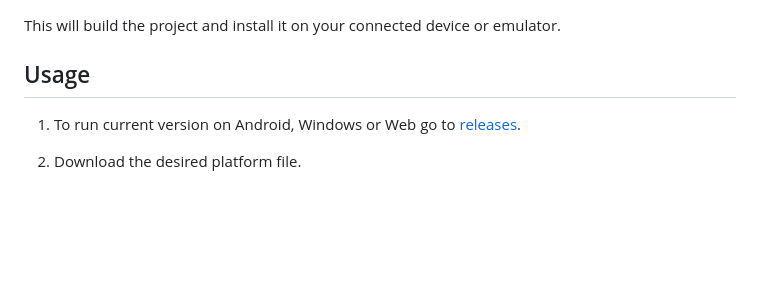
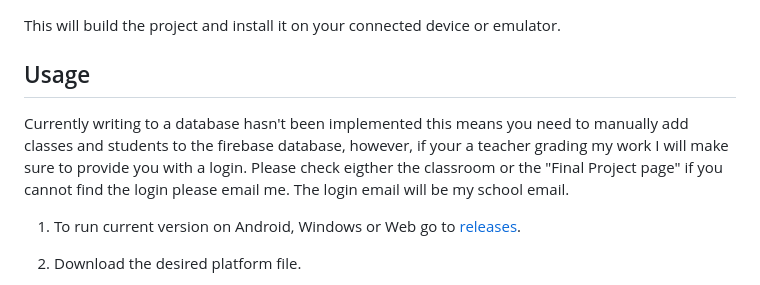
Before and after one commit to lachlk/school_role, a Markdown page: README.md, the part around the change. GitHub-like rendering; blank space fills up the shorter version.

Commit message:
Updated README.md to have more information for teachers

```diff
--- a/README.md
+++ b/README.md
@@ -121,6 +121,7 @@ flutter build
 This will build the project and install it on your connected device or emulator.
 
 ## Usage
+Currently writing to a database hasn't been implemented this means you need to manually add classes and students to the firebase database, however, if your a teacher grading my work I will make sure to provide you with a login. Please check eigther the classroom or the "Final Project page" if you cannot find the login please email me. The login email will be my school email.
 
 1. To run current version on Android, Windows or Web go to [releases](https://github.com/lachlk/school_role/releases).
 
```
